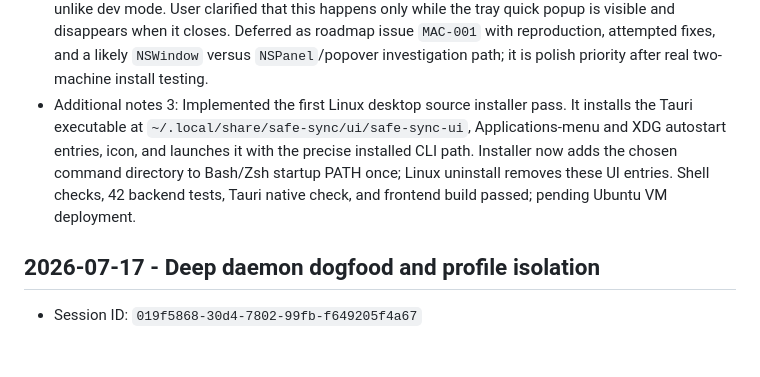
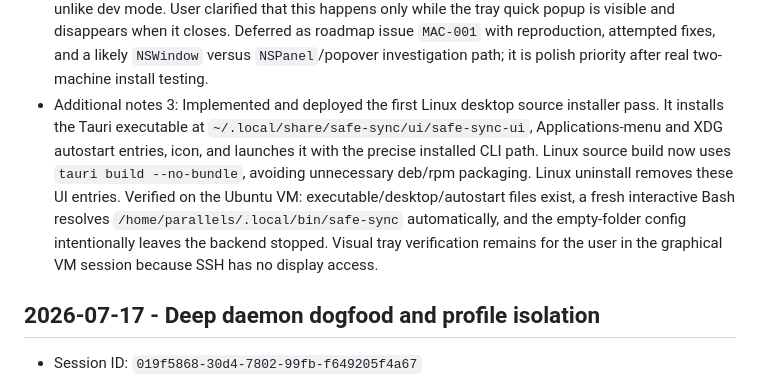
Before and after one commit to amirharati/safe-sync, a Markdown page: .codex/sessions.md, the part around the change. Drawn GitHub-style; blank space fills up the shorter version.

Commit message:
Record Ubuntu installer verification

```diff
--- a/.codex/sessions.md
+++ b/.codex/sessions.md
@@ -14,7 +14,7 @@
 - Next steps: Commit this milestone, test the source installer on Ubuntu, then implement the full Dropbox authorization/config ownership workflow and production desktop packaging.
 - Additional notes: Fixed the production macOS tray app appearing in the Dock/taskbar after installation. The app now has both a merged `Info.plist` with `LSUIElement=true` and Tauri's runtime `ActivationPolicy::Accessory`, while retaining its normal control-panel window. `cargo check`, frontend build, and production macOS bundle passed; the built bundle's `Info.plist` confirms `LSUIElement => true`.
 - Additional notes 2: The installed app still appeared in the user's Dock/taskbar after the above update, unlike dev mode. User clarified that this happens only while the tray quick popup is visible and disappears when it closes. Deferred as roadmap issue `MAC-001` with reproduction, attempted fixes, and a likely `NSWindow` versus `NSPanel`/popover investigation path; it is polish priority after real two-machine install testing.
-- Additional notes 3: Implemented the first Linux desktop source installer pass. It installs the Tauri executable at `~/.local/share/safe-sync/ui/safe-sync-ui`, Applications-menu and XDG autostart entries, icon, and launches it with the precise installed CLI path. Installer now adds the chosen command directory to Bash/Zsh startup PATH once; Linux uninstall removes these UI entries. Shell checks, 42 backend tests, Tauri native check, and frontend build passed; pending Ubuntu VM deployment.
+- Additional notes 3: Implemented and deployed the first Linux desktop source installer pass. It installs the Tauri executable at `~/.local/share/safe-sync/ui/safe-sync-ui`, Applications-menu and XDG autostart entries, icon, and launches it with the precise installed CLI path. Linux source build now uses `tauri build --no-bundle`, avoiding unnecessary deb/rpm packaging. Linux uninstall removes these UI entries. Verified on the Ubuntu VM: executable/desktop/autostart files exist, a fresh interactive Bash resolves `/home/parallels/.local/bin/safe-sync` automatically, and the empty-folder config intentionally leaves the backend stopped. Visual tray verification remains for the user in the graphical VM session because SSH has no display access.
 
 ## 2026-07-17 - Deep daemon dogfood and profile isolation
 - Session ID: `019f5868-30d4-7802-99fb-f649205f4a67`
```
